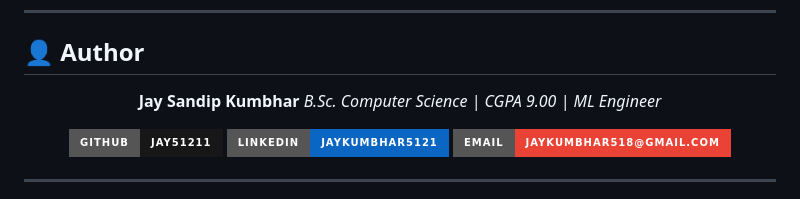
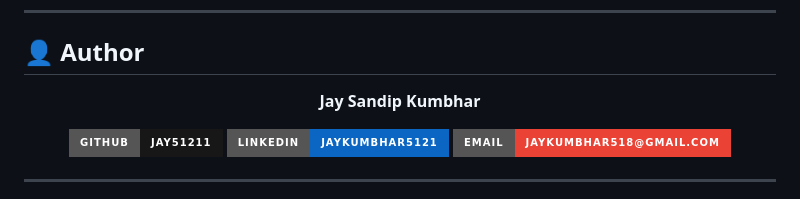
Before and after one commit to jay51211/Text-Summarization, a Markdown page: README.md, the part around the change. Drawn GitHub-style; badges without logos.

```diff
--- a/README.md
+++ b/README.md
@@ -290,7 +290,6 @@ pip install fastapi uvicorn transformers torch pydantic jinja2 python-multipart
 <div align="center">
 
 **Jay Sandip Kumbhar**
-*B.Sc. Computer Science | CGPA 9.00 | ML Engineer*
 
 [![GitHub](https://img.shields.io/badge/GitHub-jay51211-181717?style=for-the-badge&logo=github)](https://github.com/jay51211)
 [![LinkedIn](https://img.shields.io/badge/LinkedIn-jaykumbhar5121-0A66C2?style=for-the-badge&logo=linkedin)](https://linkedin.com/in/jaykumbhar5121)
```
